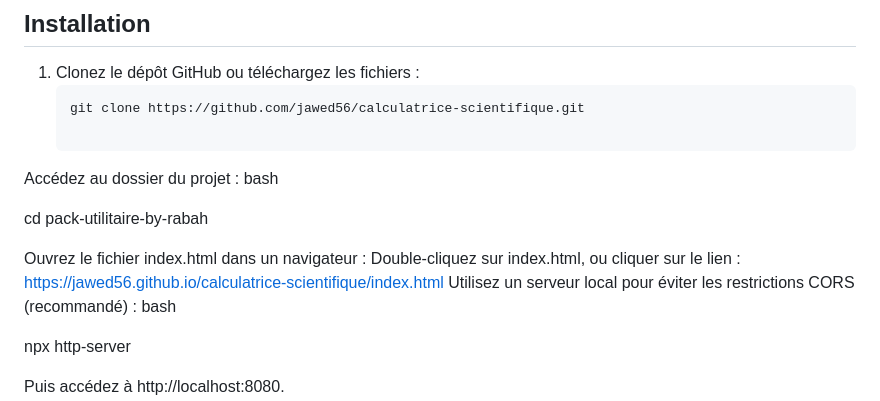
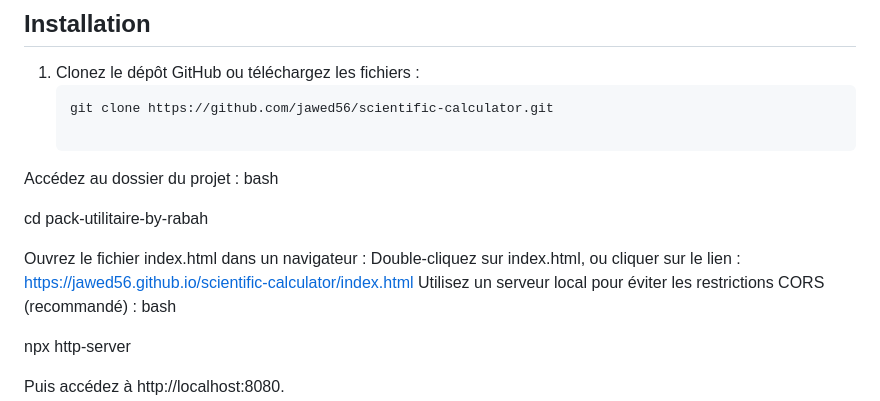
Before and after one commit to jawed56/Calculatrice-Scientifique-RL, a Markdown page: README.md, the part around the change. GitHub-like rendering.

Commit message:
Update README.md
modification sur code

````diff
--- a/README.md
+++ b/README.md
@@ -73,7 +73,7 @@ Une application web tout-en-un regroupant cinq outils pratiques : une calculatri
 
 1. Clonez le dépôt GitHub ou téléchargez les fichiers :
    ```bash
-   git clone https://github.com/jawed56/calculatrice-scientifique.git
+   git clone https://github.com/jawed56/scientific-calculator.git
 
 Accédez au dossier du projet :
 bash
@@ -84,7 +84,7 @@ Ouvrez le fichier index.html dans un navigateur :
 Double-cliquez sur index.html,
 ou
 cliquer sur le lien :
-https://jawed56.github.io/calculatrice-scientifique/index.html
+https://jawed56.github.io/scientific-calculator/index.html
 Utilisez un serveur local pour éviter les restrictions CORS (recommandé) :
 bash
 
````
